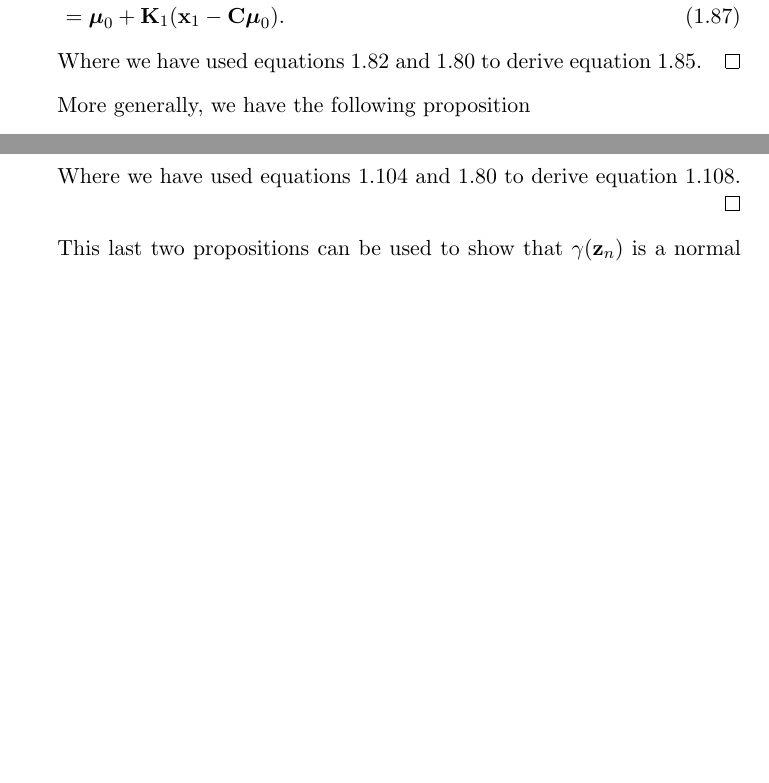
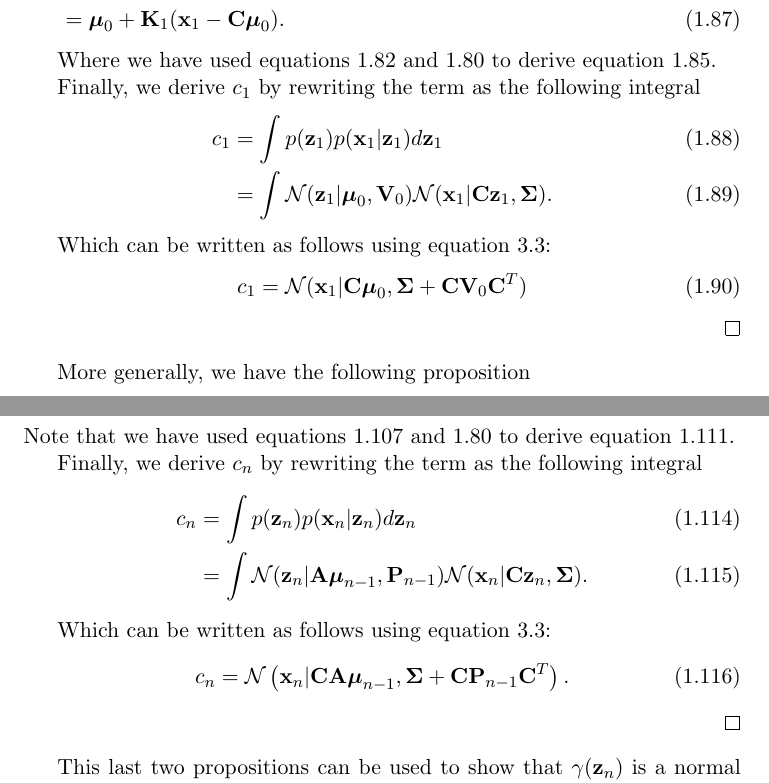
Before and after one commit to gerdm/QMUL, a LaTeX thesis (MTHM038-project-dissertation/drafts/lds-kf.tex): two parts of pages 12 and 14 of 18, joined at a grey line, cut so that both start at the same text, the shorter picture padded with empty space. Compiled offline with pdfLaTeX.

Commit message:
MTHM038-mod: intro, finish kalman-filter theorems

```diff
--- a/MTHM038-project-dissertation/drafts/lds-kf.tex
+++ b/MTHM038-project-dissertation/drafts/lds-kf.tex
@@ -402,6 +402,17 @@ As we have previously mentioned, the term $\hat\alpha(\z_n)$ can be represented
 	\end{align}
 
 	Where we have used equations \ref{eq:part-k1-rewrite} and \ref{eq:part-v1-rewrite} to derive equation \ref{eq:part-m1-rewrite}.
+
+	Finally, we derive $c_1$ by rewriting the term as the following integral
+	\begin{align}
+		c_1 &= \int p(\z_1) p (\x_1 \vert \z_1) d\z_1\\
+			&= \int \mathcal{N}(\z_1\vert \boldsymbol\mu_0, {\bf V}_0) \mathcal{N}(\x_1 \vert {\bf C}\z_1, \boldsymbol\Sigma).
+	\end{align}
+
+	Which can be written as follows using equation \ref{eq:normal-marginal}:
+	\begin{equation}
+		c_1 = \mathcal{N}(\x_1 \vert {\bf C}\boldsymbol\mu_0, \boldsymbol\Sigma + {\bf C}{\bf V}_0 {\bf C}^T)
+	\end{equation}
 \end{proof}
 
 % Make note of the term c1 and the previously obtained value c1
@@ -474,8 +485,18 @@ More generally, we have the following proposition
 		&= {\bf K}_n \x_n + {\bf A}\boldsymbol\mu_{n-1} - {\bf K}_n {\bf C}{\bf A}\boldsymbol\mu_{n-1}\\
 		&= {\bf A}\boldsymbol{\mu}_{n-1} + {\bf K}_{n}(\x_n - {\bf CA}\boldsymbol\mu_{n-1})
 	\end{align}
+	Note that we have used equations \ref{eq:part-kn-rewrite} and \ref{eq:part-v1-rewrite} to derive equation \ref{eq:part-mn-rewrite}.
 
-	Where we have used equations \ref{eq:part-kn-rewrite} and \ref{eq:part-v1-rewrite} to derive equation \ref{eq:part-mn-rewrite}.
+	Finally, we derive $c_n$ by rewriting the term as the following integral
+	\begin{align}
+		c_n &= \int p(\z_n) p (\x_n \vert \z_n) d\z_n\\
+			&= \int \mathcal{N}(\z_n\vert {\bf A} \boldsymbol\mu_{n-1}, {\bf P}_{n-1}) \mathcal{N}(\x_n \vert {\bf C}\z_n, \boldsymbol\Sigma).
+	\end{align}
+
+	Which can be written as follows using equation \ref{eq:normal-marginal}:
+	\begin{equation}
+		c_n = \mathcal{N}\left(\x_n \vert {\bf C}{\bf A}\boldsymbol\mu_{n-1}, \boldsymbol\Sigma + {\bf C}{\bf P}_{n-1}{\bf C}^T\right).
+	\end{equation}
 \end{proof}
 
 %To-do: write about the implications of iterating these equations in terms of the Kalman Filters
```
